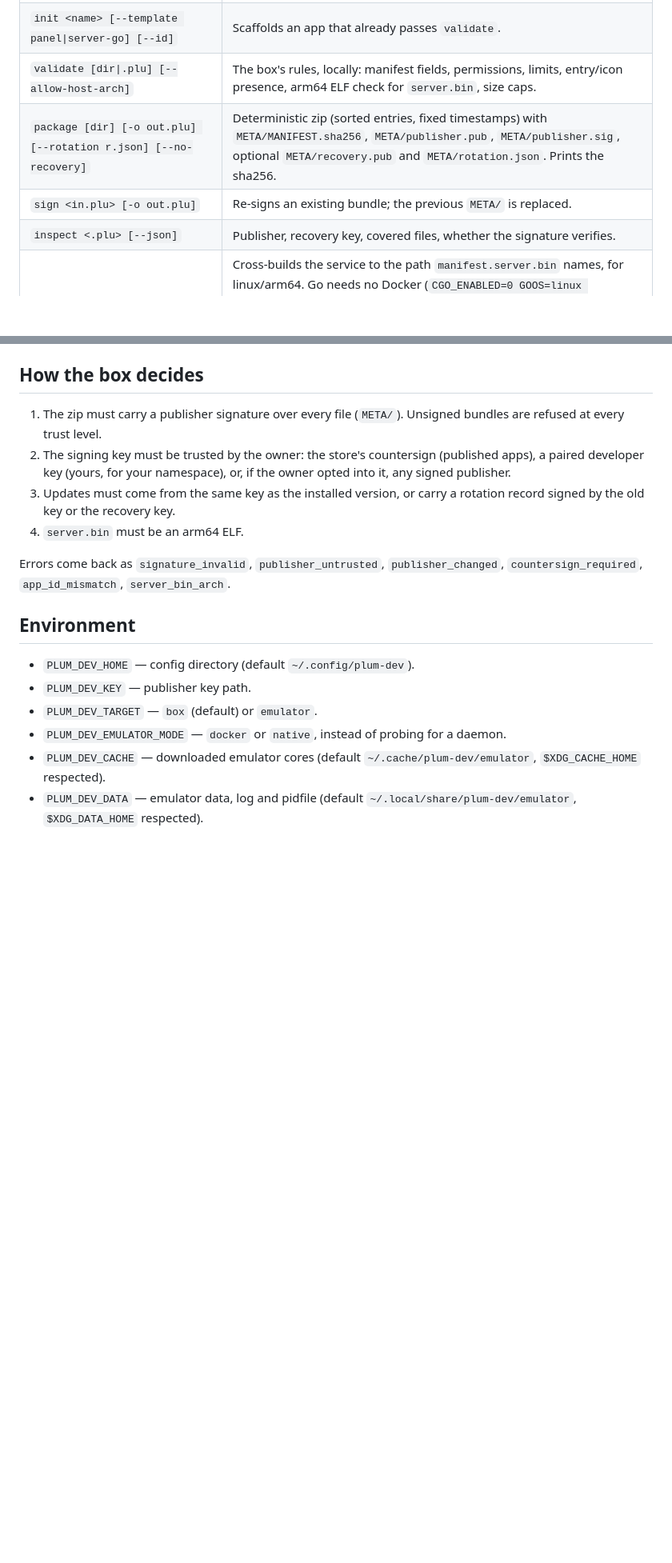
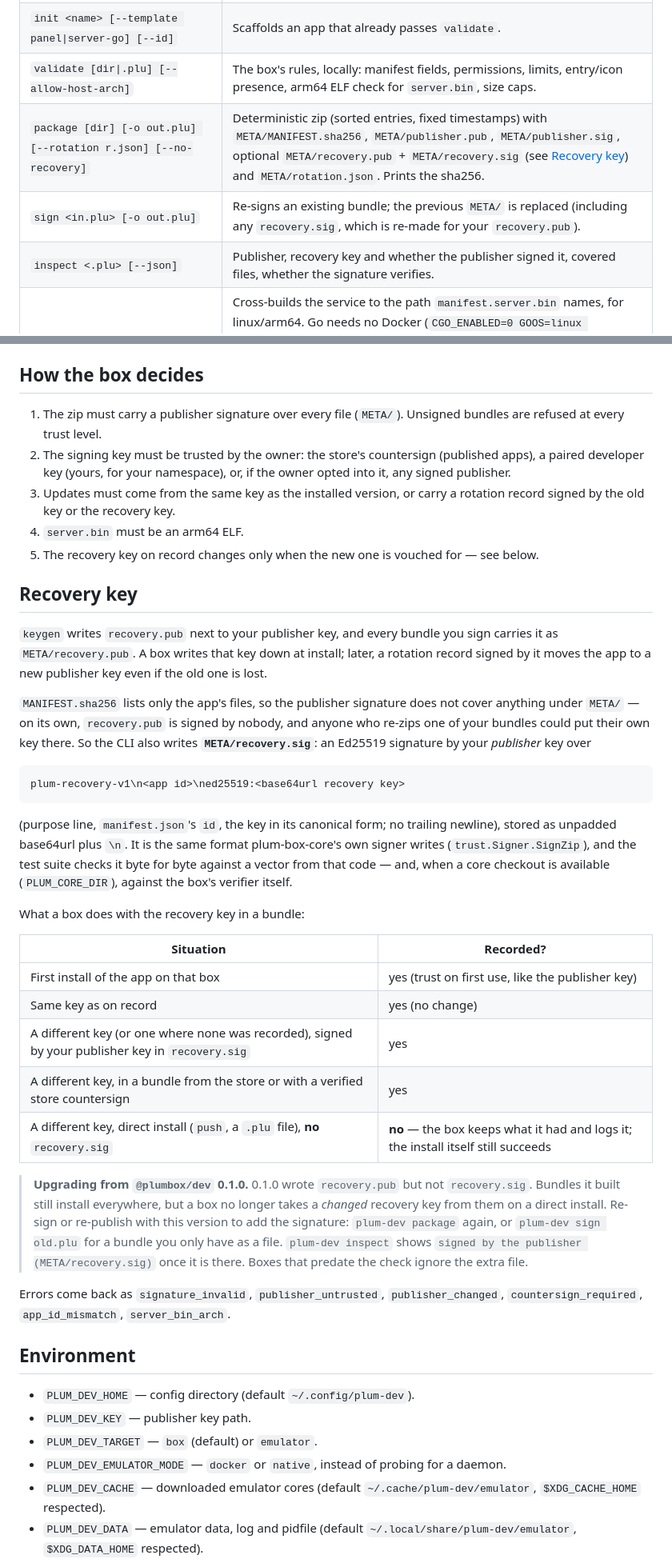
Before and after one commit to plum-networks/plum-sdk, a Markdown page: packages/cli/README.md, 2 parts joined by grey strips. Shown at 80% size. GitHub-like rendering; blank space fills up the shorter version.

Commit message:
docs: recovery keys are honored only when signed
Explain META/recovery.sig in the CLI README (format, what a box records
in which case) and tell developers who built with @plumbox/dev 0.1.0 to
re-package or re-publish: those bundles still install, but a box no
longer takes a changed recovery key from them on a direct install.

Co-Authored-By: Claude Opus 5.5 <noreply@anthropic.com>
Claude-Session: https://claude.ai/code/session_01VTscKmKgt7F3uuMekBQjHG

````diff
--- a/packages/cli/README.md
+++ b/packages/cli/README.md
@@ -23,9 +23,9 @@ plum-dev push --logs                 # sign → install → follow the service l
 | `login --box <url> --token <plum_pat_…>` | Use a token you created yourself instead of pairing. `login --publisher-token <plum_pub_…>` saves a store publishing token. |
 | `init <name> [--template panel\|server-go] [--id]` | Scaffolds an app that already passes `validate`. |
 | `validate [dir\|.plu] [--allow-host-arch]` | The box's rules, locally: manifest fields, permissions, limits, entry/icon presence, arm64 ELF check for `server.bin`, size caps. |
-| `package [dir] [-o out.plu] [--rotation r.json] [--no-recovery]` | Deterministic zip (sorted entries, fixed timestamps) with `META/MANIFEST.sha256`, `META/publisher.pub`, `META/publisher.sig`, optional `META/recovery.pub` and `META/rotation.json`. Prints the sha256. |
-| `sign <in.plu> [-o out.plu]` | Re-signs an existing bundle; the previous `META/` is replaced. |
-| `inspect <.plu> [--json]` | Publisher, recovery key, covered files, whether the signature verifies. |
+| `package [dir] [-o out.plu] [--rotation r.json] [--no-recovery]` | Deterministic zip (sorted entries, fixed timestamps) with `META/MANIFEST.sha256`, `META/publisher.pub`, `META/publisher.sig`, optional `META/recovery.pub` + `META/recovery.sig` (see [Recovery key](#recovery-key)) and `META/rotation.json`. Prints the sha256. |
+| `sign <in.plu> [-o out.plu]` | Re-signs an existing bundle; the previous `META/` is replaced (including any `recovery.sig`, which is re-made for your `recovery.pub`). |
+| `inspect <.plu> [--json]` | Publisher, recovery key and whether the publisher signed it, covered files, whether the signature verifies. |
 | `build [dir] [--template go\|rust\|zig\|dockerfile]` | Cross-builds the service to the path `manifest.server.bin` names, for linux/arm64. Go needs no Docker (`CGO_ENABLED=0 GOOS=linux GOARCH=arm64 go build -trimpath -ldflags='-s -w'`); other toolchains go through `docker buildx build --platform linux/arm64` with a generated Dockerfile (or your own `Dockerfile.plum`, final stage holding the binary at `/svc`). The result must be a static arm64 ELF or it is refused, naming what it found. |
 | `push [dir\|.plu] [--logs] [--watch] [--build\|--no-build]` | `validate` + `package` in memory, then `POST /api/apps/install` on the paired box. Builds the service first when `server.bin` is not there yet (`--build` forces, `--no-build` skips). `--watch` re-pushes on change, `--logs` follows the service log afterwards. |
 | `logs <app-id> [-f]` | Retained service stdout/stderr; `-f` streams (SSE). |
@@ -50,6 +50,50 @@ per line). `node_modules`, `.git`, dotfiles and `META/` are always skipped.
 3. Updates must come from the same key as the installed version, or carry a
    rotation record signed by the old key or the recovery key.
 4. `server.bin` must be an arm64 ELF.
+5. The recovery key on record changes only when the new one is vouched for —
+   see below.
+
+## Recovery key
+
+`keygen` writes `recovery.pub` next to your publisher key, and every bundle
+you sign carries it as `META/recovery.pub`. A box writes that key down at
+install; later, a rotation record signed by it moves the app to a new
+publisher key even if the old one is lost.
+
+`MANIFEST.sha256` lists only the app's files, so the publisher signature does
+not cover anything under `META/` — on its own, `recovery.pub` is signed by
+nobody, and anyone who re-zips one of your bundles could put their own key
+there. So the CLI also writes **`META/recovery.sig`**: an Ed25519 signature by
+your *publisher* key over
+
+```
+plum-recovery-v1\n<app id>\ned25519:<base64url recovery key>
+```
+
+(purpose line, `manifest.json`'s `id`, the key in its canonical form; no
+trailing newline), stored as unpadded base64url plus `\n`. It is the same
+format plum-box-core's own signer writes (`trust.Signer.SignZip`), and the test
+suite checks it byte for byte against a vector from that code — and, when a
+core checkout is available (`PLUM_CORE_DIR`), against the box's verifier
+itself.
+
+What a box does with the recovery key in a bundle:
+
+| Situation | Recorded? |
+|---|---|
+| First install of the app on that box | yes (trust on first use, like the publisher key) |
+| Same key as on record | yes (no change) |
+| A different key (or one where none was recorded), signed by your publisher key in `recovery.sig` | yes |
+| A different key, in a bundle from the store or with a verified store countersign | yes |
+| A different key, direct install (`push`, a `.plu` file), **no** `recovery.sig` | **no** — the box keeps what it had and logs it; the install itself still succeeds |
+
+> **Upgrading from `@plumbox/dev` 0.1.0.** 0.1.0 wrote `recovery.pub` but not
+> `recovery.sig`. Bundles it built still install everywhere, but a box no
+> longer takes a *changed* recovery key from them on a direct install. Re-sign
+> or re-publish with this version to add the signature: `plum-dev package`
+> again, or `plum-dev sign old.plu` for a bundle you only have as a file.
+> `plum-dev inspect` shows `signed by the publisher (META/recovery.sig)` once
+> it is there. Boxes that predate the check ignore the extra file.
 
 Errors come back as `signature_invalid`, `publisher_untrusted`,
 `publisher_changed`, `countersign_required`, `app_id_mismatch`, `server_bin_arch`.
````
Also changed, not shown: other parts of packages/cli/README.md (+3 -1 lines), README.md (+5 -1 lines).
